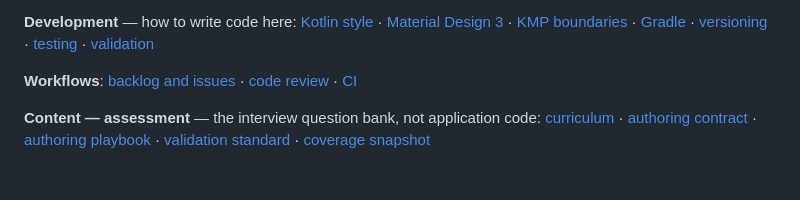
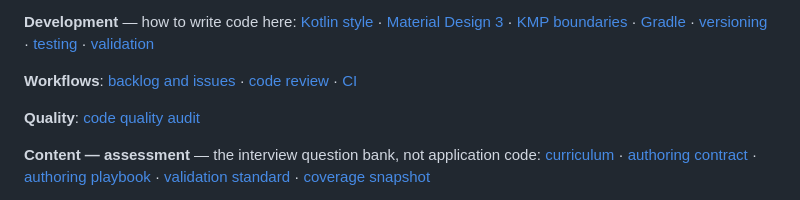
Before and after one commit to ArtemiyTkachenko/KMP-Learning-App, a Markdown page: AGENTS.md, the part around the change. Drawn GitHub-style; blank space fills up the shorter version.

Commit message:
Quality code audit

```diff
--- a/AGENTS.md
+++ b/AGENTS.md
@@ -106,6 +106,9 @@ does not cover: [CI](docs/workflows/ci.md).
 [code review](docs/workflows/code-review.md) ·
 [CI](docs/workflows/ci.md)
 
+**Quality**:
+[code quality audit](docs/quality/code-quality-audit.md)
+
 **Content — assessment** — the interview question bank, not application code:
 [curriculum](docs/content/curriculum.md) ·
 [authoring contract](docs/content/content-authoring.md) ·
```
Also changed, not shown: docs/quality/code-quality-audit.md (added, +508 -0 lines).
